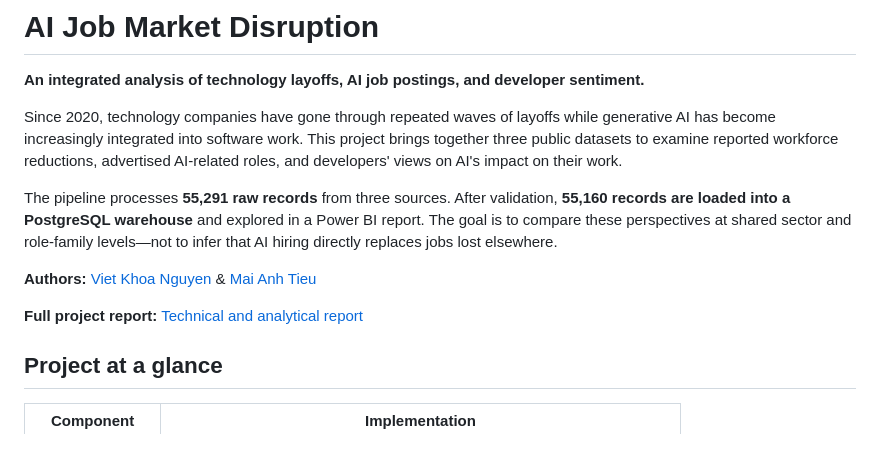
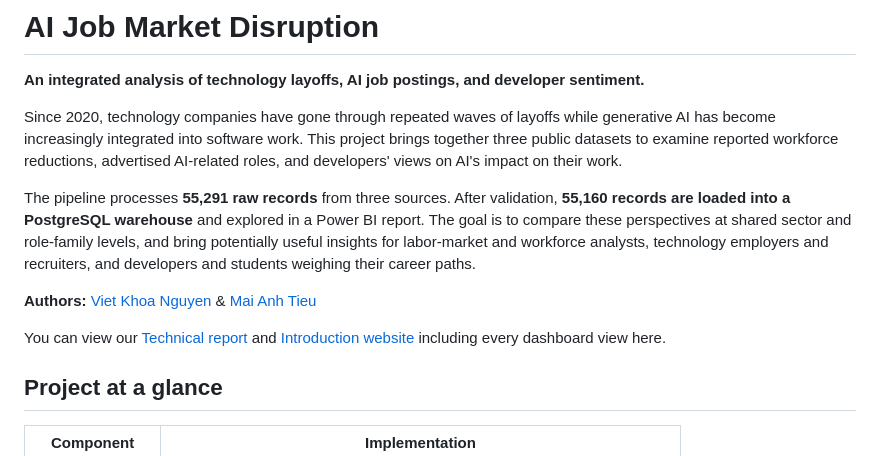
Before and after one commit to nguyenvietkhoa1409/AI-job-disruption, a Markdown page: README.md, the part around the change. GitHub-like rendering.

Commit message:
Readme: Add Website

```diff
--- a/README.md
+++ b/README.md
@@ -4,11 +4,13 @@
 
 Since 2020, technology companies have gone through repeated waves of layoffs while generative AI has become increasingly integrated into software work. This project brings together three public datasets to examine reported workforce reductions, advertised AI-related roles, and developers' views on AI's impact on their work.
 
-The pipeline processes **55,291 raw records** from three sources. After validation, **55,160 records are loaded into a PostgreSQL warehouse** and explored in a Power BI report. The goal is to compare these perspectives at shared sector and role-family levels—not to infer that AI hiring directly replaces jobs lost elsewhere.
+The pipeline processes **55,291 raw records** from three sources. After validation, **55,160 records are loaded into a PostgreSQL warehouse** and explored in a Power BI report. The goal is to compare these perspectives at shared sector and role-family levels, and bring potentially useful  insights for labor-market and workforce analysts, technology employers and recruiters, and developers and students weighing their career paths.
 
 **Authors:** [Viet Khoa Nguyen](https://github.com/nguyenvietkhoa1409) & [Mai Anh Tieu](https://github.com/maianhtieu87)
 
-**Full project report:** [Technical and analytical report](https://drive.google.com/file/d/1VmquvspkbcTTeaY8uYWBeI0jAiQKB644/view?usp=drive_link)
+You can view our [Technical report](https://drive.google.com/file/d/1VmquvspkbcTTeaY8uYWBeI0jAiQKB644/view?usp=drive_link) and [Introduction website](https://nguyenvietkhoa1409.github.io/AI-job-disruption/#dashboards) including every dashboard view here.
+
+
 
 ## Project at a glance
 
```
